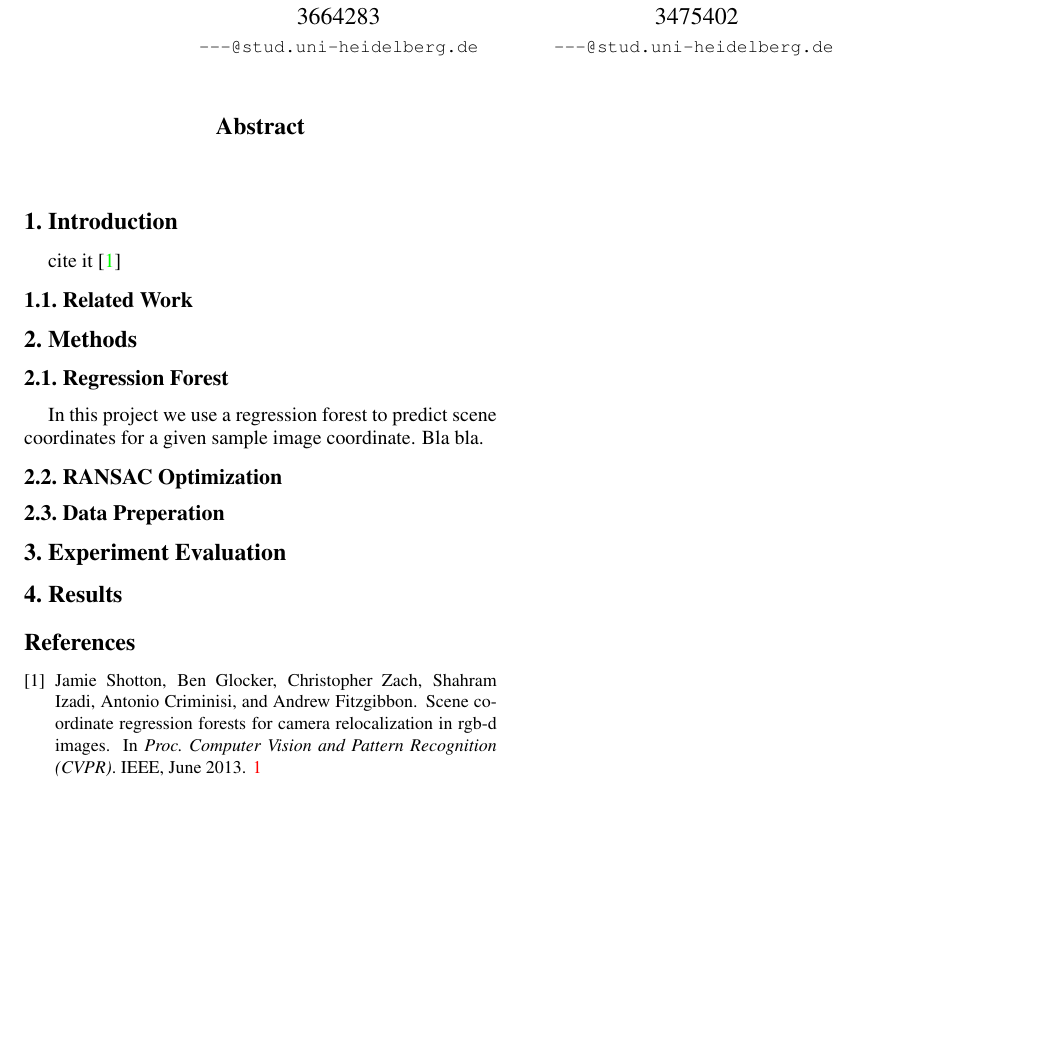
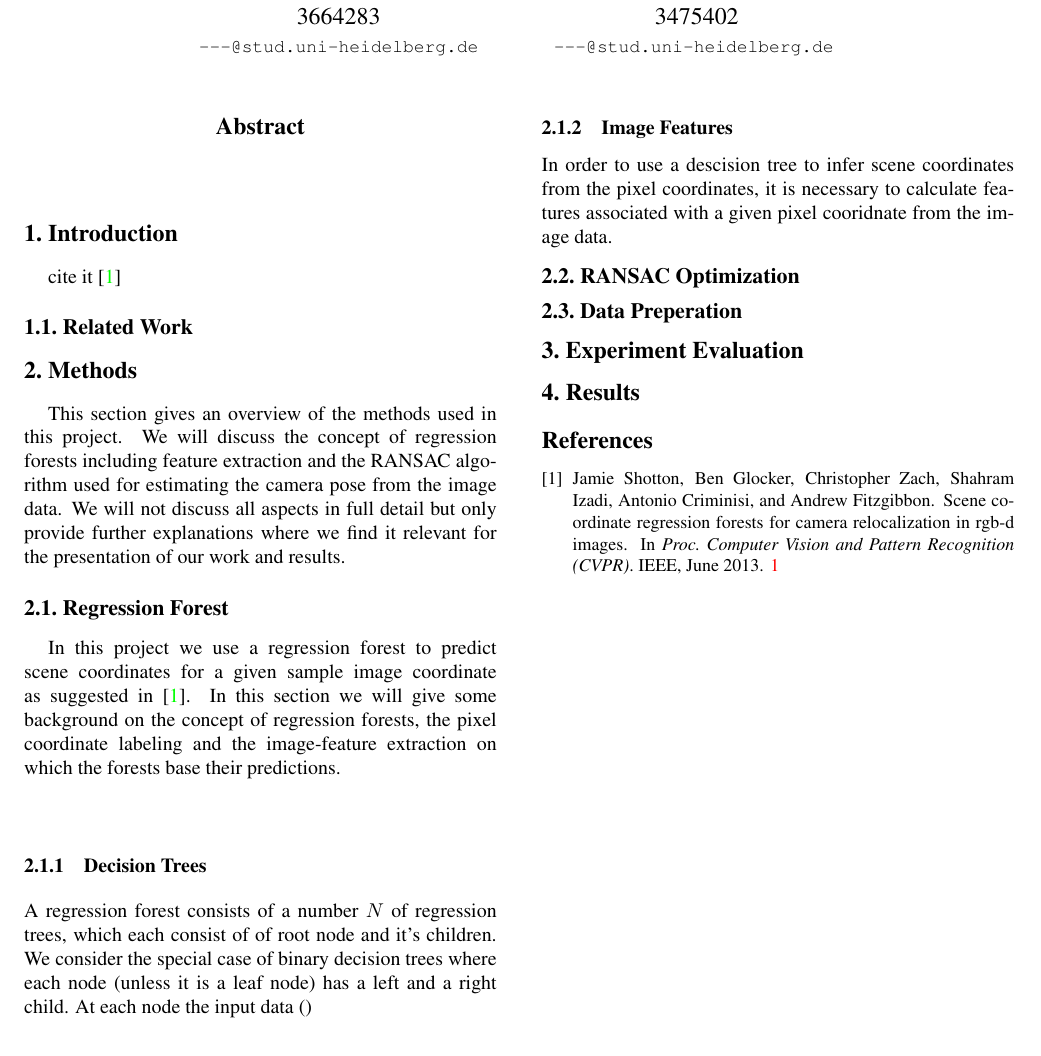
Before and after one commit to JasonPy/3dcv-mini-project, a LaTeX paper (report/cvpr.tex): part of the page, cut so that both start at the same text. Compiled offline with pdfLaTeX.

Commit message:
Regression forest WIP

```diff
--- a/report/cvpr.tex
+++ b/report/cvpr.tex
@@ -63,16 +63,44 @@ Nadine Theissen\\
 \section{Introduction}
 cite it~\cite{shotton2013}
 
+% What are we doing in this project?
+%	-> Scene coordinate regression
+% 	-> Camera pose estimation
+% Why is this important?
+
+% What data is given
+% 	-> Image data including depth, camera poses
+
 %-------------------------------------------------------------------------
 \subsection{Related Work}
 
 
 \section{Methods}
 %-------------------------------------------------------------------------
+This section gives an overview of the methods used in this project. We will discuss
+the concept of regression forests including feature extraction and the RANSAC algorithm
+used for estimating the camera pose from the image data. We will not discuss all aspects
+in full detail but only provide further explanations where we find it relevant
+for the presentation of our work and results.
+
 \subsection{Regression Forest}
 
 In this project we use a regression forest to predict scene coordinates for a given
-sample image coordinate. Bla bla.
+sample image coordinate as suggested in \cite{shotton2013}. In this section we will
+give some background on the concept of regression forests, the pixel coordinate
+labeling and the image-feature extraction on which the forests base their predictions.\\
+
+\subsubsection{Decision Trees}
+A regression forest consists of a number $N$ of regression trees, which each consist of
+of root node and it's children. We consider the special case of binary decision trees
+where each node (unless it is a leaf node) has a left and a right child. At each node
+the input data ()
+
+\subsubsection{Image Features}
+In order to use a descision tree to infer scene coordinates from the pixel coordinates,
+it is necessary to calculate features associated with a given pixel cooridnate from the
+image data.
+
 
 %-------------------------------------------------------------------------
 \subsection{RANSAC Optimization}
```
Also changed, not shown: 1 other file.
